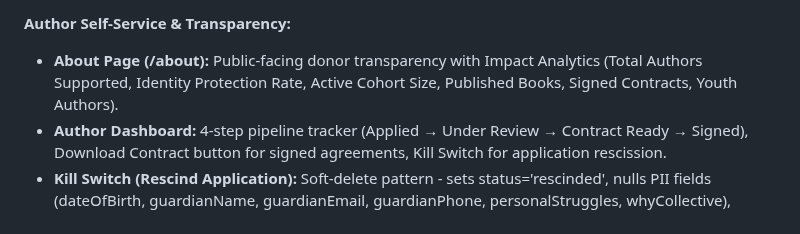
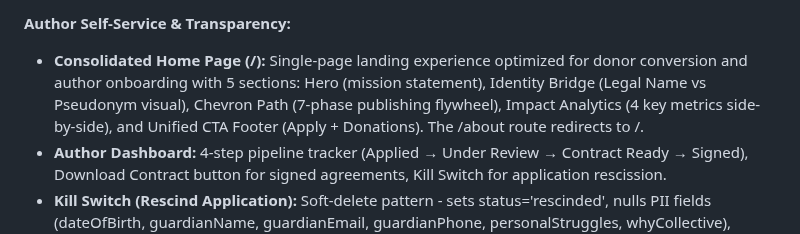
Before and after one commit to BobtheSkull7/The-Indie-Quill-Collective, a Markdown page: replit.md, the part around the change. Rendered like a GitHub page.

Commit message:
Update project documentation to reflect new consolidated home page structure
Update replit.md to describe the new consolidated home page, replacing the old About page description, and detailing its 5 sections and redirect behavior.

Replit-Commit-Author: Agent
Replit-Commit-Session-Id: e23263c9-d608-4c22-b0b9-097af9e33b99
Replit-Commit-Checkpoint-Type: full_checkpoint
Replit-Commit-Event-Id: 904688f7-c944-4a71-9f61-7ec89010ff32
Replit-Commit-Screenshot-Url: https://storage.googleapis.com/screenshot-production-us-central1/262e50f1-3284-42c0-9793-2016d4dcb634/e23263c9-d608-4c22-b0b9-097af9e33b99/blYVY0H
Replit-Helium-Checkpoint-Created: true

```diff
--- a/replit.md
+++ b/replit.md
@@ -40,7 +40,7 @@ The project utilizes a client-server architecture with a React 19, Vite, and Tai
 - **Schema Management:** Drizzle for schema and migrations. Production schema updates require generating and applying migrations, never `db:push`.
 
 **Author Self-Service & Transparency:**
-- **About Page (/about):** Public-facing donor transparency with Impact Analytics (Total Authors Supported, Identity Protection Rate, Active Cohort Size, Published Books, Signed Contracts, Youth Authors).
+- **Consolidated Home Page (/):** Single-page landing experience optimized for donor conversion and author onboarding with 5 sections: Hero (mission statement), Identity Bridge (Legal Name vs Pseudonym visual), Chevron Path (7-phase publishing flywheel), Impact Analytics (4 key metrics side-by-side), and Unified CTA Footer (Apply + Donations). The /about route redirects to /.
 - **Author Dashboard:** 4-step pipeline tracker (Applied → Under Review → Contract Ready → Signed), Download Contract button for signed agreements, Kill Switch for application rescission.
 - **Kill Switch (Rescind Application):** Soft-delete pattern - sets status='rescinded', nulls PII fields (dateOfBirth, guardianName, guardianEmail, guardianPhone, personalStruggles, whyCollective), preserves pseudonym/createdAt/id for audit trail.
 - **Auditor Role & Dashboard (/auditor):** Zero-PII Analytics Command Center with conversion funnel metrics, identity mode distribution, forensic health indicators - aggregate data only, no individual identifiers. Active Cohort Progress shows n/10 denominator.
```
